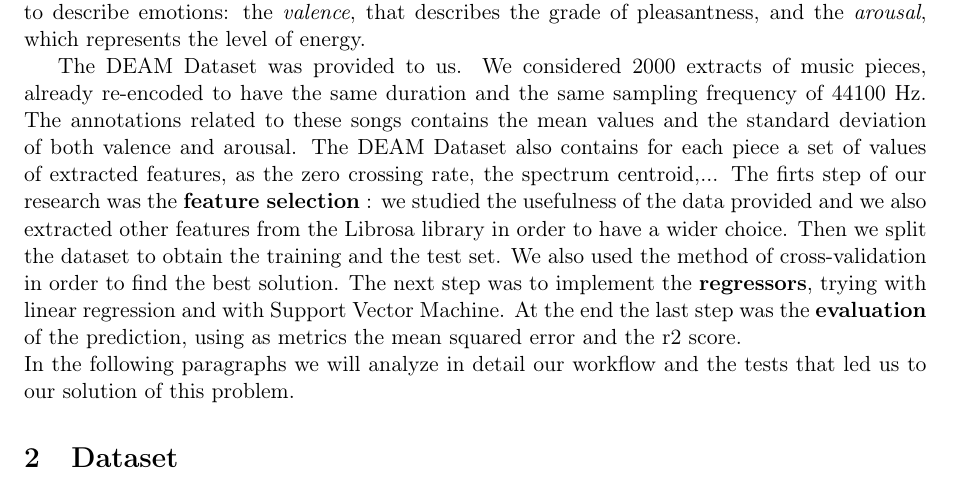
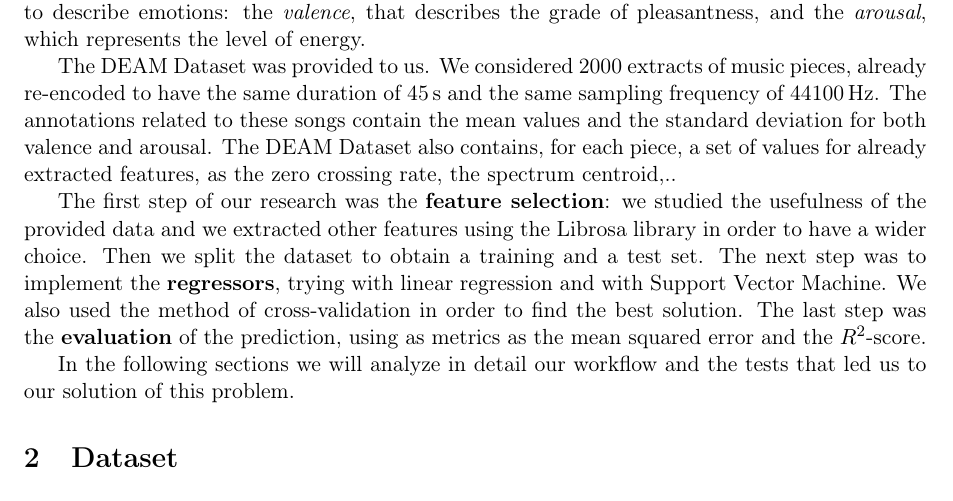
Before and after one commit to Poliuti/cmls-hw1, a LaTeX document (document/main.tex, which reads document/sections/01_intro.tex): part of the page, cut so that both start at the same text. Compiled offline with pdfLaTeX.

Commit message:
enhanced intro

```diff
--- a/document/sections/01_intro.tex
+++ b/document/sections/01_intro.tex
@@ -1,6 +1,9 @@
 \section{Introduction}
 
+The aim of this document is to describe the realization of a regressor able to predict the mood of a music piece. In particular, in accordance with the Music Emotion Recognition (MER) theory, we used a dimensional approach to face this problem. We considered two "emotion dimensions" to describe emotions: the \emph{valence}, that describes the grade of pleasantness, and the \emph{arousal}, which represents the level of energy.
 
-The aim of this document is to describe the realization of a regressor able to predict the mood of a music piece. In particular, in accordance with the Music Emotion Recognition (MER) theory, we used a dimensional approach to face this problem. We considered two "emotion dimensions" to describe emotions: the \textit{valence}, that describes the grade of pleasantness, and the \textit{arousal}, which represents the level of energy.
+The DEAM Dataset was provided to us. We considered 2000 extracts of music pieces, already re-encoded to have the same duration of 45\,s and the same sampling frequency of 44100\,Hz. The annotations related to these songs contain the mean values and the standard deviation for both valence and arousal. The DEAM Dataset also contains, for each piece, a set of values for already extracted features, as the zero crossing rate, the spectrum centroid,..
 
-The DEAM Dataset was provided to us. We considered 2000 extracts of music pieces, already re-encoded to have the same duration and the same sampling frequency of 44100 Hz. The annotations related to these songs contains the mean values and the standard deviation of both valence and arousal. The DEAM Dataset also contains for each piece a set of values of extracted features, as the zero crossing rate, the spectrum centroid,... The firts step of our research was the \textbf{feature selection} : we studied the usefulness of the data provided and we also extracted other features from the Librosa library in order to have a wider choice. Then we split the dataset to obtain the training and the test set. We also used the method of cross-validation in order to find the best solution. The next step was to implement the \textbf{regressors}, trying with linear regression and with Support Vector Machine. At the end the last step was the \textbf{evaluation} of the prediction, using as metrics the mean squared error and the r2 score.\\In the following paragraphs we will analyze in detail our workflow and the tests that led us to our solution of this problem.
+The first step of our research was the \textbf{feature selection}: we studied the usefulness of the provided data and we extracted other features using the Librosa library in order to have a wider choice. Then we split the dataset to obtain a training and a test set. The next step was to implement the \textbf{regressors}, trying with linear regression and with Support Vector Machine. We also used the method of cross-validation in order to find the best solution. The last step was the \textbf{evaluation} of the prediction, using as metrics as the mean squared error and the $R^2$-score.
+
+In the following sections we will analyze in detail our workflow and the tests that led us to our solution of this problem.
```
